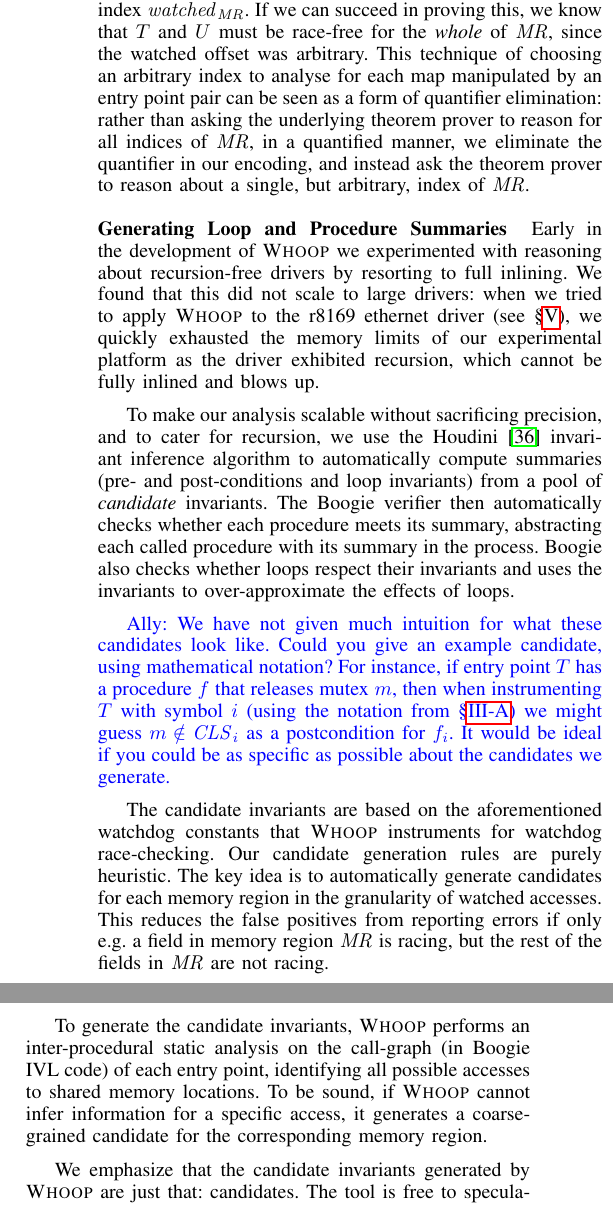
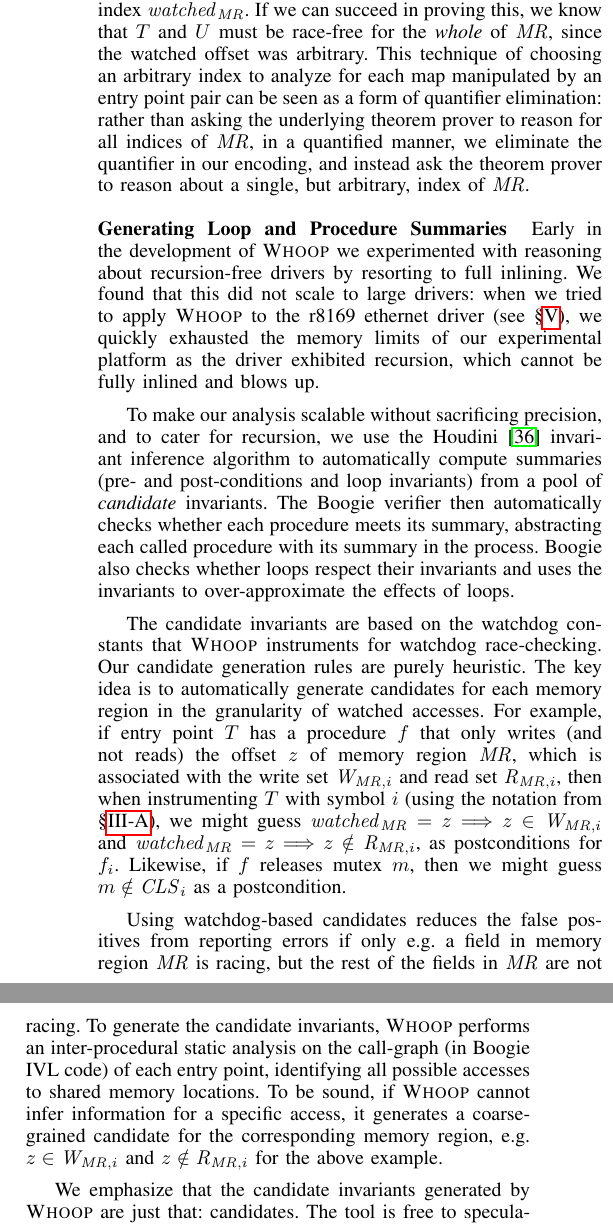
Before and after one commit to pdeligia/WhoopPaper, a LaTeX paper (paper.tex, which reads whoop.tex): two parts of the columns of page 7 of 13, joined at a grey line, cut so that both start at the same text. Compiled offline with pdfLaTeX.

Commit message:
update in summarisation

```diff
--- a/whoop.tex
+++ b/whoop.tex
@@ -187,7 +187,7 @@ Currently, \whoop only supports mutexes and spinlocks that are available in the
 %
 Data race detection is performed by introducing sets containing the locks that are consistently held by each shared variable and sets containing all shared variables that are read and written (see \S\ref{sec:symbolicpairwise} and the instrumentation of Figure~\ref{fig:instrumentation}). These sets can be modeled directly in Boogie as characteristic functions, using maps. However, this requires the use of quantifiers to express properties related to set contents.  For instance, to express that a set $X$ of elements of type $A$ is empty, where $X$ is represented as a map from $A$ to $\mathsf{Bool}$, we would require the quantified expression $\forall a : A : \neg X[a]$.  It is well known that automated theorem proving in the presence of quantified constraints is challenging, and that theorem provers such as Z3~\cite{de2008z3} are often much more effective when quantifiers are avoided.
 
-To avoid quantifiers and the associated theorem proving burden, we use instead a \emph{watchdog race-checking instrumentation}, adapted from~\cite{bardsley2014engineering}.  Suppose we are analysing entry points $T$ and $U$, and that after translation into Boogie these entry points share a common memory region, $\mathit{MR}$.  When analyzing $T$ and $U$ for races, we introduce an unconstrained symbolic constant $\mathit{watched}_{\mathit{MR}}$, representing some unspecified index into $\mathit{MR}$; we call this the \emph{watched offset} for $\mathit{MR}$.  We then attempt to prove that it is impossible for $T$ and $U$ to race on $\mathit{MR}$ at index $\mathit{watched}_{\mathit{MR}}$.  If we can succeed in proving this, we know that $T$ and $U$ must be race-free for the \emph{whole} of $\mathit{MR}$, since the watched offset was arbitrary.  This technique of choosing an arbitrary index to analyse for each map manipulated by an entry point pair can be seen as a form of quantifier elimination: rather than asking the underlying theorem prover to reason for all indices of $\mathit{MR}$, in a quantified manner, we eliminate the quantifier in our encoding, and instead ask the theorem prover to reason about a single, but arbitrary, index of $\mathit{MR}$.
+To avoid quantifiers and the associated theorem proving burden, we use instead a \emph{watchdog race-checking instrumentation}, adapted from~\cite{bardsley2014engineering}.  Suppose we are analyzing entry points $T$ and $U$, and that after translation into Boogie these entry points share a common memory region, $\mathit{MR}$.  When analyzing $T$ and $U$ for races, we introduce an unconstrained symbolic constant $\mathit{watched}_{\mathit{MR}}$, representing some unspecified index into $\mathit{MR}$; we call this the \emph{watched offset} for $\mathit{MR}$.  We then attempt to prove that it is impossible for $T$ and $U$ to race on $\mathit{MR}$ at index $\mathit{watched}_{\mathit{MR}}$.  If we can succeed in proving this, we know that $T$ and $U$ must be race-free for the \emph{whole} of $\mathit{MR}$, since the watched offset was arbitrary.  This technique of choosing an arbitrary index to analyze for each map manipulated by an entry point pair can be seen as a form of quantifier elimination: rather than asking the underlying theorem prover to reason for all indices of $\mathit{MR}$, in a quantified manner, we eliminate the quantifier in our encoding, and instead ask the theorem prover to reason about a single, but arbitrary, index of $\mathit{MR}$.
 
 \medskip\noindent\textbf{Generating Loop and Procedure Summaries }
 %
@@ -195,11 +195,9 @@ Early in the development of \whoop we experimented with reasoning about recursio
 
 To make our analysis scalable without sacrificing precision, and to cater for recursion, we use the Houdini~\cite{flanagan2001houdini} invariant inference algorithm to automatically compute summaries (pre- and post-conditions and loop invariants) from a pool of \emph{candidate} invariants. The Boogie verifier then automatically checks whether each procedure meets its summary, abstracting each called procedure with its summary in the process. Boogie also checks whether loops respect their invariants and uses the invariants to over-approximate the effects of loops.
 
-\ADComment{We have not given much intuition for what these candidates look like.  Could you give an example candidate, using mathematical notation?  For instance, if entry point $T$ has a procedure $f$ that releases mutex $m$, then when instrumenting $T$ with symbol $i$ (using the notation from \S\ref{sec:symbolicpairwise}) we might guess $m \notin \currentlockset{i}$ as a postcondition for $\instrument{f}{i}$.  It would be ideal if you could be as specific as possible about the candidates we generate.}
+The candidate invariants are based on the watchdog constants that \whoop instruments for watchdog race-checking. Our candidate generation rules are purely heuristic. The key idea is to automatically generate candidates for each memory region in the granularity of watched accesses. For example, if entry point $T$ has a procedure $f$ that only writes (and not reads) the offset $z$ of memory region $\mathit{MR}$, which is associated with the write set $\hasbeenwritten{\mathit{MR}, i}$ and read set $\hasbeenread{\mathit{MR}, i}$, then when instrumenting $T$ with symbol $i$ (using the notation from \S\ref{sec:symbolicpairwise}), we might guess $\mathit{watched}_{\mathit{MR}} = z \Longrightarrow z \in \hasbeenwritten{\mathit{MR}, i}$ and $\mathit{watched}_{\mathit{MR}} = z \Longrightarrow z \notin \hasbeenread{\mathit{MR}, i}$, as postconditions for $\instrument{f}{i}$. Likewise, if $f$ releases mutex $m$, then we might guess $m \notin \currentlockset{i}$ as a postcondition.
 
-The candidate invariants are based on the aforementioned watchdog constants that \whoop instruments for watchdog race-checking. Our candidate generation rules are purely heuristic. The key idea is to automatically generate candidates for each memory region in the granularity of watched accesses. This reduces the false positives from reporting errors if only e.g.\ a field in memory region $\mathit{MR}$ is racing, but the rest of the fields in $\mathit{MR}$ are not racing.
-
-To generate the candidate invariants, \whoop performs an inter-procedural static analysis on the call-graph (in Boogie IVL code) of each entry point, identifying all possible accesses to shared memory locations. To be sound, if \whoop cannot infer information for a specific access, it generates a coarse-grained candidate for the corresponding memory region.
+Using watchdog-based candidates reduces the false positives from reporting errors if only e.g.\ a field in memory region $\mathit{MR}$ is racing, but the rest of the fields in $\mathit{MR}$ are not racing. To generate the candidate invariants, \whoop performs an inter-procedural static analysis on the call-graph (in Boogie IVL code) of each entry point, identifying all possible accesses to shared memory locations. To be sound, if \whoop cannot infer information for a specific access, it generates a coarse-grained candidate for the corresponding memory region, e.g.\  $z \in \hasbeenwritten{\mathit{MR}, i}$ and $z \notin \hasbeenread{\mathit{MR}, i}$ for the above example.
 
 We emphasize that the candidate invariants generated by \whoop are just that: candidates. The tool is free to speculatively generate candidates that later turn out to be incorrect: these are simply discarded by Houdini. A consequence is that incorrect or unintended candidates generated due to bugs in \whoop cannot compromise the soundness of verification.
 
```
Also changed, not shown: whoop.tex (2 more changed lines).
